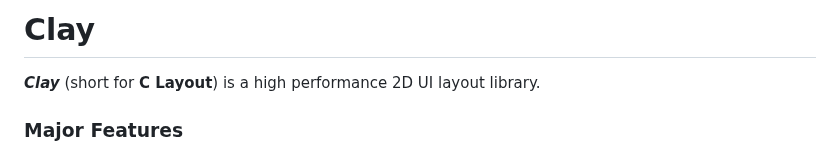
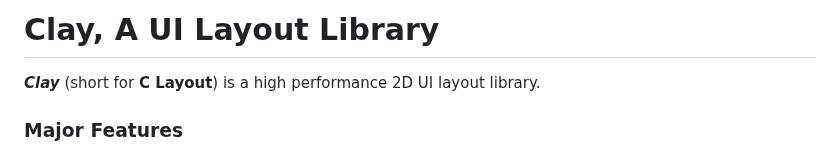
Before and after one commit to nicbarker/clay, a Markdown page: README.md, the part around the change. GitHub-like rendering.

Commit message:
[Documentation] -- updated README (#475)

```diff
--- a/README.md
+++ b/README.md
@@ -1,4 +1,4 @@
-# Clay
+# Clay, A UI Layout Library
 **_Clay_** (short for **C Layout**) is a high performance 2D UI layout library.
 
 ### Major Features
```
